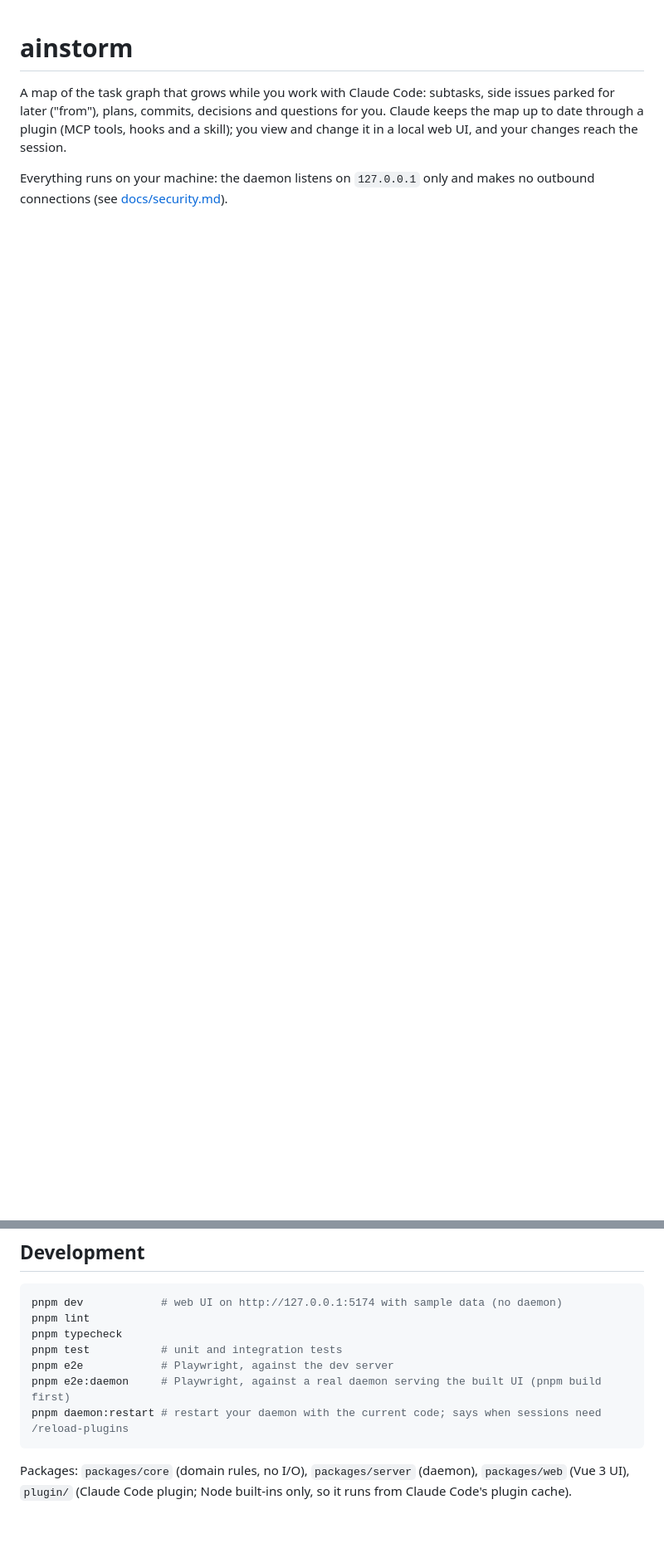
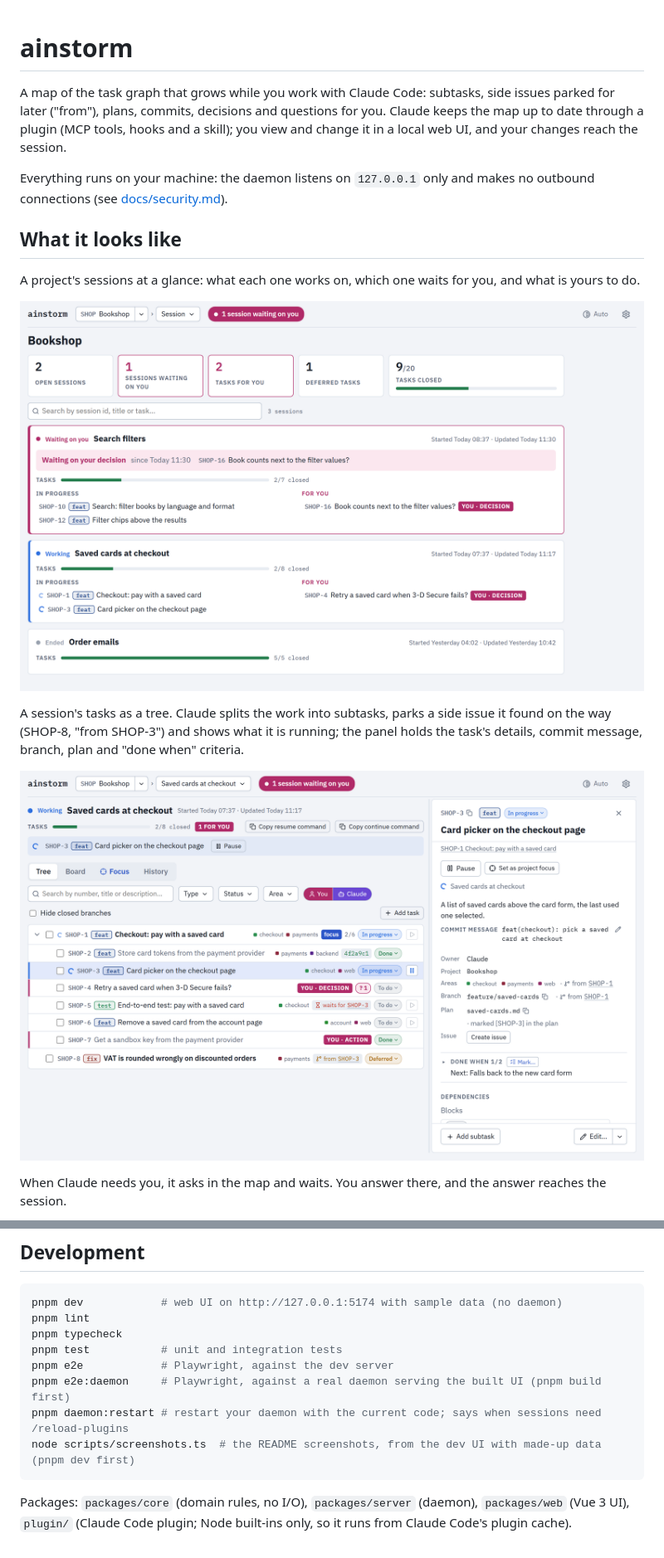
Before and after one commit to jacekkarczmarczyk/ainstorm, a Markdown page: README.md, 2 parts joined by grey strips. Shown at 83% size. GitHub-like rendering; pictures changed too: docs/screenshots/project.png (added), docs/screenshots/tree.png (added); blank space fills up the shorter version.

Commit message:
docs: screenshots in the README, made from made-up data by a script

````diff
--- a/README.md
+++ b/README.md
@@ -6,3 +6,18 @@ and a skill); you view and change it in a local web UI, and your changes reach t
 
 Everything runs on your machine: the daemon listens on `127.0.0.1` only and makes no outbound connections
 (see [docs/security.md](docs/security.md)).
+
+## What it looks like
+
+A project's sessions at a glance: what each one works on, which one waits for you, and what is yours to do.
+
+![Project overview: three sessions of a bookshop project, one waiting on the user's decision](docs/screenshots/project.png)
+
+A session's tasks as a tree. Claude splits the work into subtasks, parks a side issue it found on the way (SHOP-8,
+"from SHOP-3") and shows what it is running; the panel holds the task's details, commit message, branch, plan and
+"done when" criteria.
+
+![Tree of a session's tasks with the running task open in the side panel](docs/screenshots/tree.png)
+
+When Claude needs you, it asks in the map and waits. You answer there, and the answer reaches the session.
+
@@ -111,6 +138,7 @@ pnpm test           # unit and integration tests
 pnpm e2e            # Playwright, against the dev server
 pnpm e2e:daemon     # Playwright, against a real daemon serving the built UI (pnpm build first)
 pnpm daemon:restart # restart your daemon with the current code; says when sessions need /reload-plugins
+node scripts/screenshots.ts  # the README screenshots, from the dev UI with made-up data (pnpm dev first)
 ```
 
 Packages: `packages/core` (domain rules, no I/O), `packages/server` (daemon), `packages/web` (Vue 3 UI),
````
Also changed, not shown: other parts of README.md (+12 -0 lines), docs/screenshots/board.png (added), docs/screenshots/decision.png (added), docs/screenshots/history.png (added), docs/screenshots/tree-dark.png (added), 1 other file.
